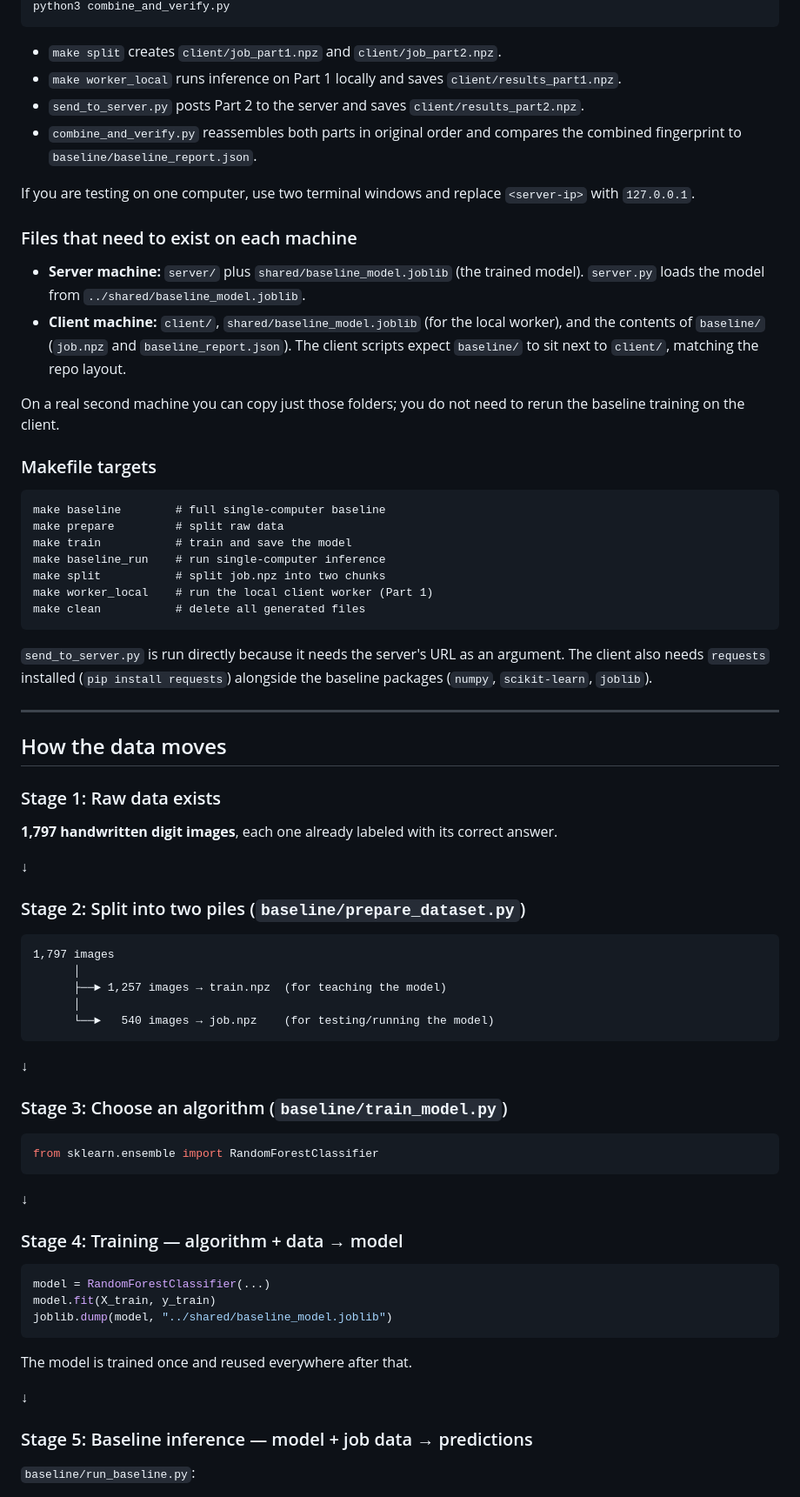
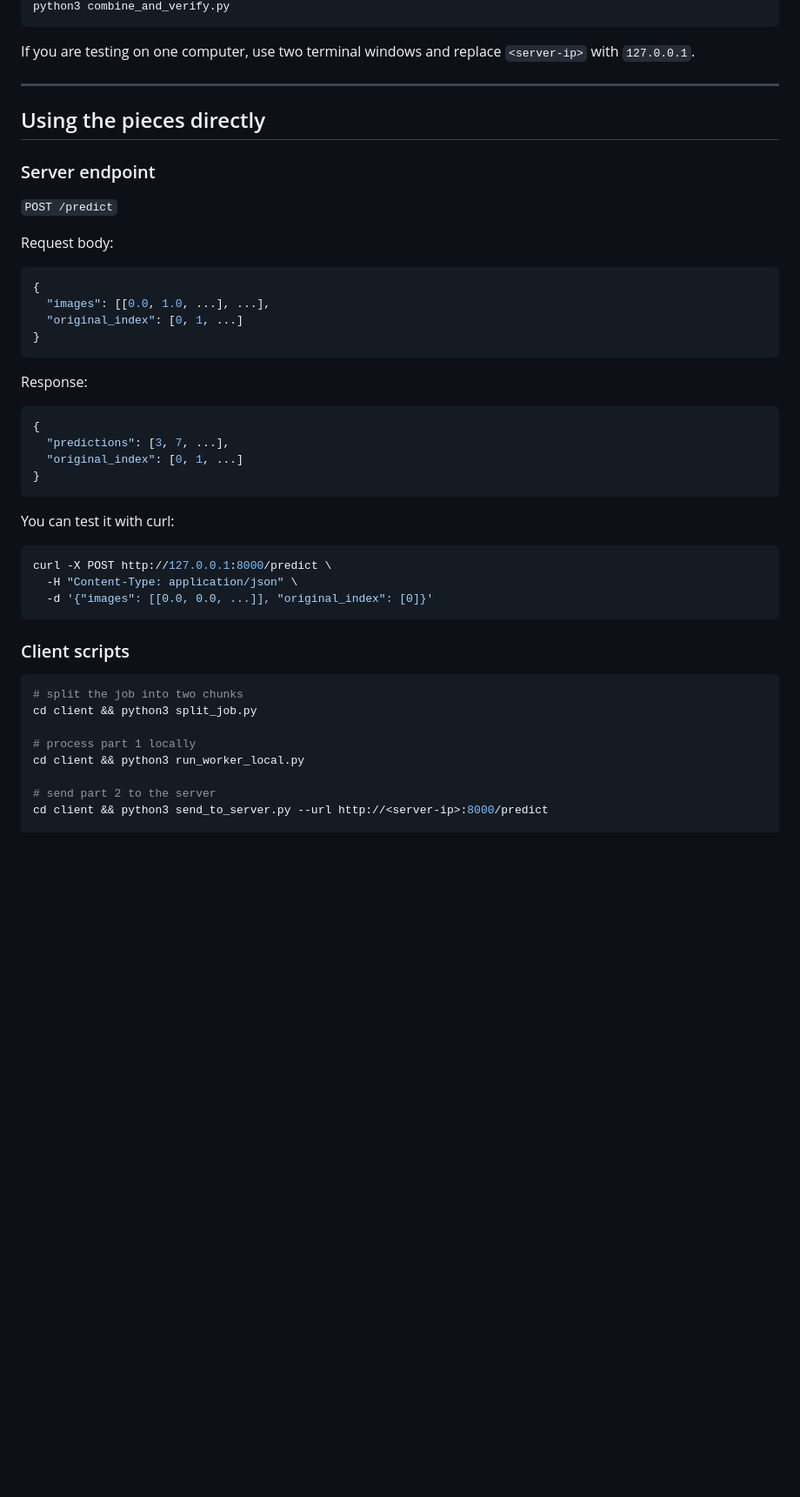
Before and after one commit to ppppch/Distributed-Compute-Biostonk, a Markdown page: README.md, the part around one of its changes. Shown at 87% size. Rendered like a GitHub page; blank space fills up the shorter version.

````diff
--- a/README.md
+++ b/README.md
@@ -78,88 +71,51 @@ cd client && python3 send_to_server.py --url http://<server-ip>:8000/predict
 python3 combine_and_verify.py
 ```
 
-- `make split` creates `client/job_part1.npz` and `client/job_part2.npz`.
-- `make worker_local` runs inference on Part 1 locally and saves
-  `client/results_part1.npz`.
-- `send_to_server.py` posts Part 2 to the server and saves
-  `client/results_part2.npz`.
-- `combine_and_verify.py` reassembles both parts in original order and compares
-  the combined fingerprint to `baseline/baseline_report.json`.
-
-If you are testing on one computer, use two terminal windows and replace
-`<server-ip>` with `127.0.0.1`.
-
-### Files that need to exist on each machine
-
-- **Server machine:** `server/` plus `shared/baseline_model.joblib` (the trained
-  model). `server.py` loads the model from `../shared/baseline_model.joblib`.
-- **Client machine:** `client/`, `shared/baseline_model.joblib` (for the local
-  worker), and the contents of `baseline/` (`job.npz` and
-  `baseline_report.json`). The client scripts expect `baseline/` to sit next to
-  `client/`, matching the repo layout.
-
-On a real second machine you can copy just those folders; you do not need to
-rerun the baseline training on the client.
-
-### Makefile targets
-
-```
-make baseline        # full single-computer baseline
-make prepare         # split raw data
-make train           # train and save the model
-make baseline_run    # run single-computer inference
-make split           # split job.npz into two chunks
-make worker_local    # run the local client worker (Part 1)
-make clean           # delete all generated files
-```
-
-`send_to_server.py` is run directly because it needs the server's URL as an
-argument. The client also needs `requests` installed (`pip install requests`)
-alongside the baseline packages (`numpy`, `scikit-learn`, `joblib`).
+If you are testing on one computer, use two terminal windows and replace `<server-ip>` with `127.0.0.1`.
 
 ---
 
-## How the data moves
+## Using the pieces directly
 
-### Stage 1: Raw data exists
+### Server endpoint
 
-**1,797 handwritten digit images**, each one already labeled with its correct answer.
+`POST /predict`
 
-↓
+Request body:
 
-### Stage 2: Split into two piles (`baseline/prepare_dataset.py`)
-
-```
-1,797 images
-      │
-      ├──► 1,257 images → train.npz  (for teaching the model)
-      │
-      └──►   540 images → job.npz    (for testing/running the model)
+```json
+{
+  "images": [[0.0, 1.0, ...], ...],
+  "original_index": [0, 1, ...]
+}
 ```
 
-↓
+Response:
 
-### Stage 3: Choose an algorithm (`baseline/train_model.py`)
-
-```python
-from sklearn.ensemble import RandomForestClassifier
+```json
+{
+  "predictions": [3, 7, ...],
+  "original_index": [0, 1, ...]
+}
 ```
 
-↓
+You can test it with curl:
 
-### Stage 4: Training — algorithm + data → model
-
-```python
-model = RandomForestClassifier(...)
-model.fit(X_train, y_train)
-joblib.dump(model, "../shared/baseline_model.joblib")
+```bash
+curl -X POST http://127.0.0.1:8000/predict \
+  -H "Content-Type: application/json" \
+  -d '{"images": [[0.0, 0.0, ...]], "original_index": [0]}'
 ```
 
-The model is trained once and reused everywhere after that.
+### Client scripts
 
-↓
+```bash
+# split the job into two chunks
+cd client && python3 split_job.py
 
-### Stage 5: Baseline inference — model + job data → predictions
+# process part 1 locally
+cd client && python3 run_worker_local.py
 
-`baseline/run_baseline.py`:
+# send part 2 to the server
+cd client && python3 send_to_server.py --url http://<server-ip>:8000/predict
 
````
Also changed, not shown: other parts of README.md (+56 -128 lines).
